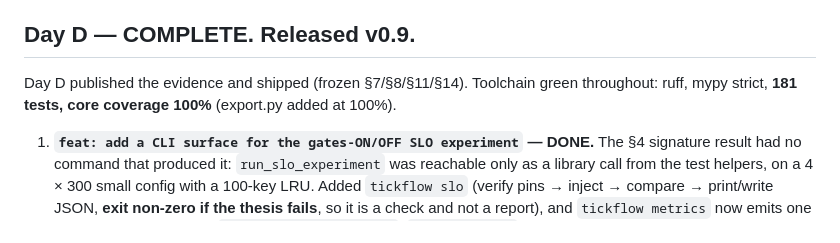
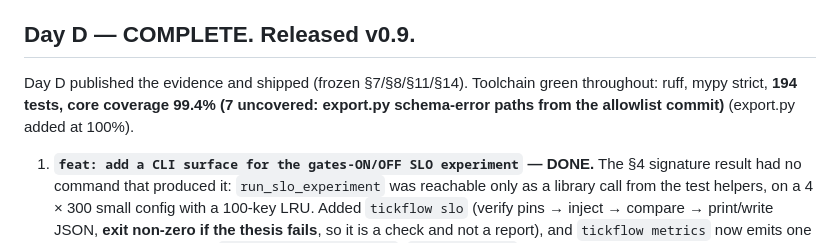
Before and after one commit to RISHIKKASULA/tickflow, a Markdown page: STATE.md, the part around the change. Drawn GitHub-style.

Commit message:
docs: correct test count and coverage in STATE after allowlist commit

```diff
--- a/STATE.md
+++ b/STATE.md
@@ -268,7 +268,7 @@ measurement work wins the session and the CLI slips to the roadmap.
 ## Day D — COMPLETE. Released v0.9.
 
 Day D published the evidence and shipped (frozen §7/§8/§11/§14). Toolchain green throughout:
-ruff, mypy strict, **181 tests, core coverage 100%** (export.py added at 100%).
+ruff, mypy strict, **194 tests, core coverage 99.4% (7 uncovered: export.py schema-error paths from the allowlist commit)** (export.py added at 100%).
 
 1. **`feat: add a CLI surface for the gates-ON/OFF SLO experiment` — DONE.** The §4 signature
    result had no command that produced it: `run_slo_experiment` was reachable only as a library
```
